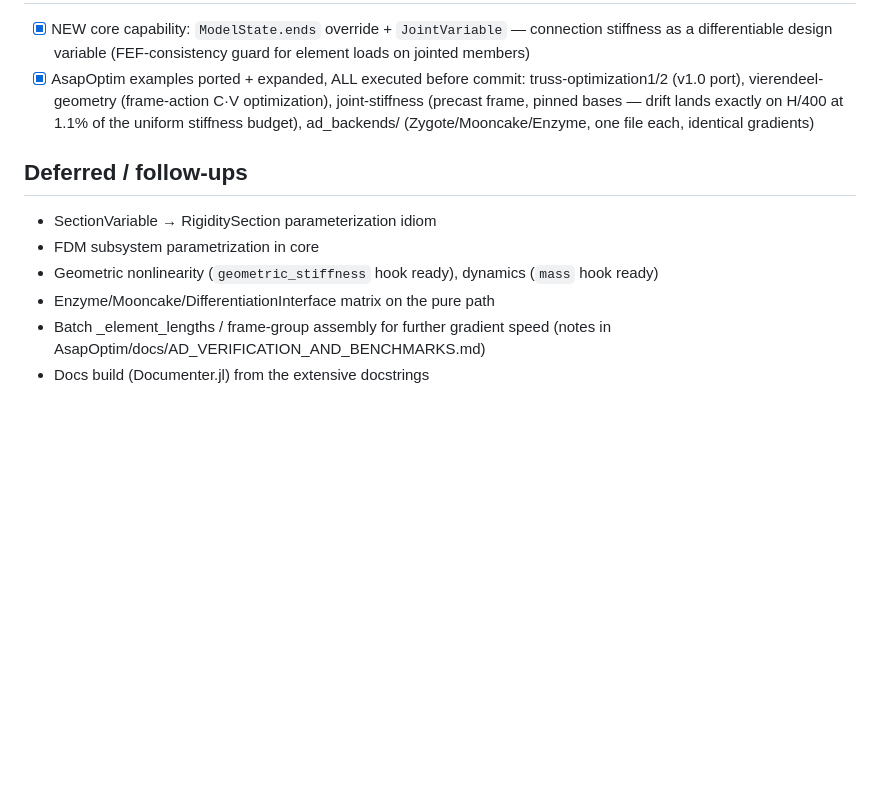
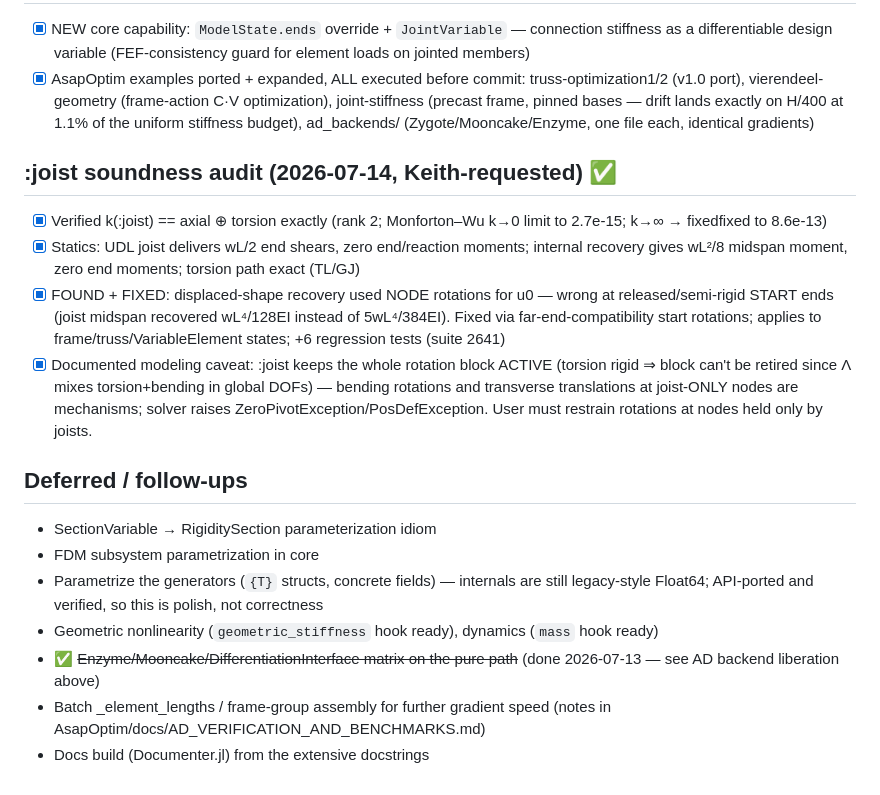
Before and after one commit to keithjlee/Asap.jl, a Markdown page: PROGRESS.md, the part around the change. Rendered like a GitHub page; blank space fills up the shorter version.

Commit message:
PROGRESS: joist audit + generator-parametrization deferred note
Co-Authored-By: Claude Fable 5 <noreply@anthropic.com>

```diff
--- a/PROGRESS.md
+++ b/PROGRESS.md
@@ -117,10 +117,17 @@ Order is bottom-up; each layer validated against Phase 0 oracles before the next
 - [x] NEW core capability: `ModelState.ends` override + `JointVariable` — connection stiffness as a differentiable design variable (FEF-consistency guard for element loads on jointed members)
 - [x] AsapOptim examples ported + expanded, ALL executed before commit: truss-optimization1/2 (v1.0 port), vierendeel-geometry (frame-action C·V optimization), joint-stiffness (precast frame, pinned bases — drift lands exactly on H/400 at 1.1% of the uniform stiffness budget), ad_backends/ (Zygote/Mooncake/Enzyme, one file each, identical gradients)
 
+## :joist soundness audit (2026-07-14, Keith-requested) ✅
+- [x] Verified k(:joist) == axial ⊕ torsion exactly (rank 2; Monforton–Wu k→0 limit to 2.7e-15; k→∞ → fixedfixed to 8.6e-13)
+- [x] Statics: UDL joist delivers wL/2 end shears, zero end/reaction moments; internal recovery gives wL²/8 midspan moment, zero end moments; torsion path exact (TL/GJ)
+- [x] FOUND + FIXED: displaced-shape recovery used NODE rotations for u0 — wrong at released/semi-rigid START ends (joist midspan recovered wL⁴/128EI instead of 5wL⁴/384EI). Fixed via far-end-compatibility start rotations; applies to frame/truss/VariableElement states; +6 regression tests (suite 2641)
+- [x] Documented modeling caveat: :joist keeps the whole rotation block ACTIVE (torsion rigid ⇒ block can't be retired since Λ mixes torsion+bending in global DOFs) — bending rotations and transverse translations at joist-ONLY nodes are mechanisms; solver raises ZeroPivotException/PosDefException. User must restrain rotations at nodes held only by joists.
+
 ## Deferred / follow-ups
 - SectionVariable → RigiditySection parameterization idiom
 - FDM subsystem parametrization in core
+- Parametrize the generators (`{T}` structs, concrete fields) — internals are still legacy-style Float64; API-ported and verified, so this is polish, not correctness
 - Geometric nonlinearity (`geometric_stiffness` hook ready), dynamics (`mass` hook ready)
-- Enzyme/Mooncake/DifferentiationInterface matrix on the pure path
+- ✅ ~~Enzyme/Mooncake/DifferentiationInterface matrix on the pure path~~ (done 2026-07-13 — see AD backend liberation above)
 - Batch _element_lengths / frame-group assembly for further gradient speed (notes in AsapOptim/docs/AD_VERIFICATION_AND_BENCHMARKS.md)
 - Docs build (Documenter.jl) from the extensive docstrings
```
